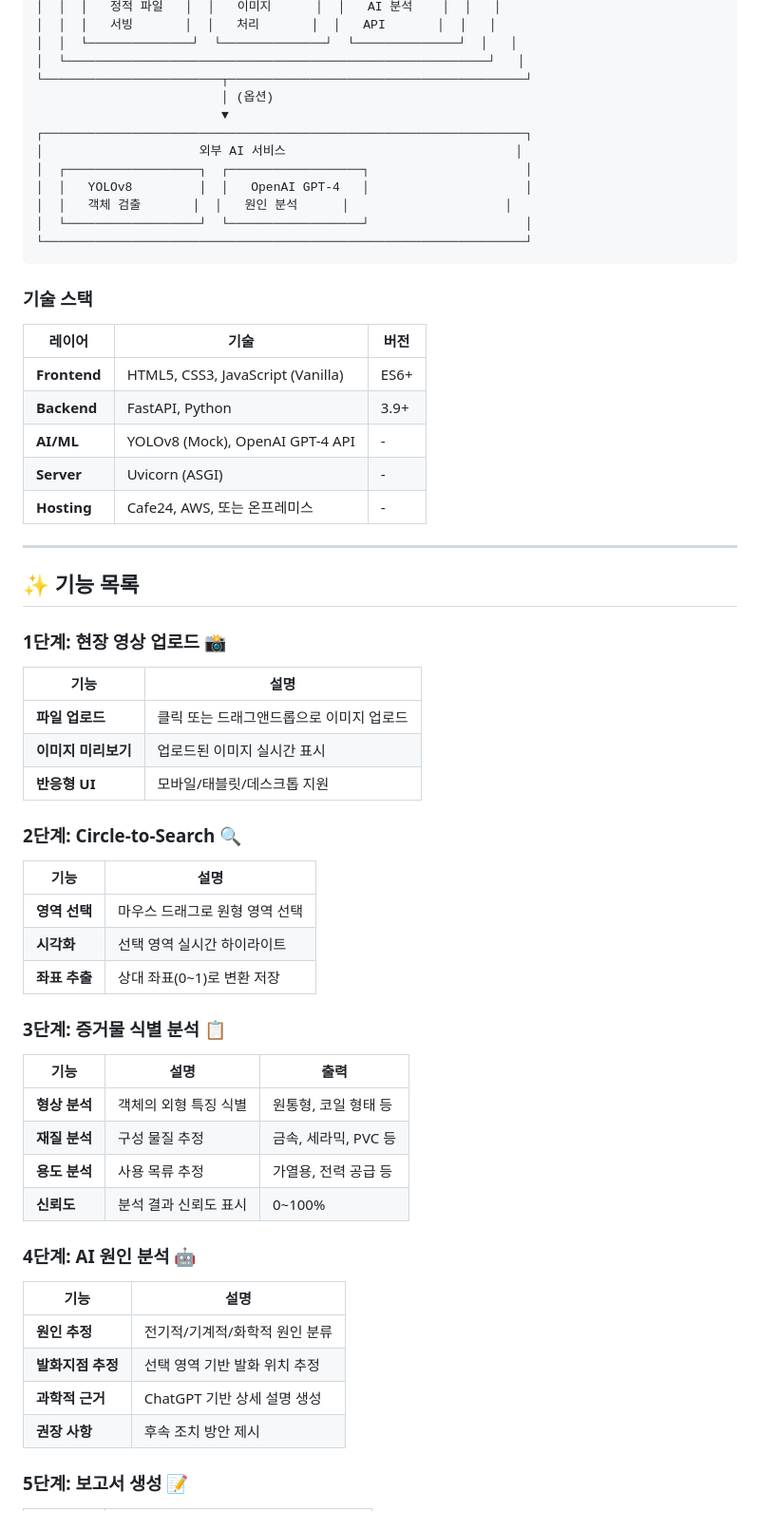
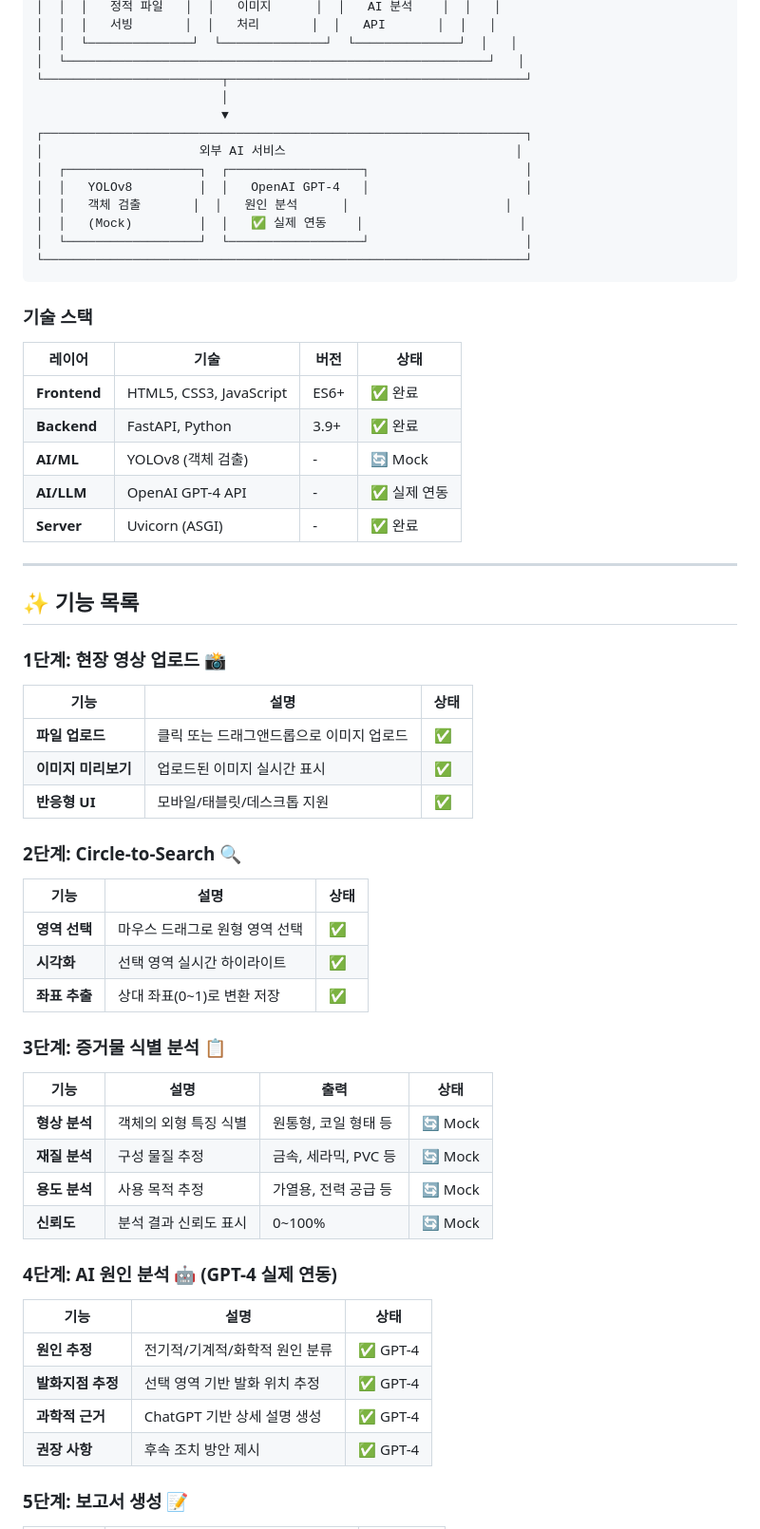
Before and after one commit to choikb/fire-investigation-ai, a Markdown page: README.md, the part around one of its changes. Shown at 95% size. Rendered like a GitHub page.

````diff
--- a/README.md
+++ b/README.md
@@ -59,26 +93,27 @@
 │  │  └──────────────┘  └──────────────┘  └──────────────┘  │   │
 │  └─────────────────────────────────────────────────────────┘   │
 └────────────────────────┬────────────────────────────────────────┘
-                         │ (옵션)
+                         │
                          ▼
 ┌─────────────────────────────────────────────────────────────────┐
 │                     외부 AI 서비스                               │
 │  ┌──────────────────┐  ┌──────────────────┐                     │
 │  │   YOLOv8         │  │   OpenAI GPT-4   │                     │
 │  │   객체 검출       │  │   원인 분석      │                     │
+│  │   (Mock)         │  │   ✅ 실제 연동    │                     │
 │  └──────────────────┘  └──────────────────┘                     │
 └─────────────────────────────────────────────────────────────────┘
 ```
 
 ### 기술 스택
 
-| 레이어 | 기술 | 버전 |
-|--------|------|------|
-| **Frontend** | HTML5, CSS3, JavaScript (Vanilla) | ES6+ |
-| **Backend** | FastAPI, Python | 3.9+ |
-| **AI/ML** | YOLOv8 (Mock), OpenAI GPT-4 API | - |
-| **Server** | Uvicorn (ASGI) | - |
-| **Hosting** | Cafe24, AWS, 또는 온프레미스 | - |
+| 레이어 | 기술 | 버전 | 상태 |
+|--------|------|------|------|
+| **Frontend** | HTML5, CSS3, JavaScript | ES6+ | ✅ 완료 |
+| **Backend** | FastAPI, Python | 3.9+ | ✅ 완료 |
+| **AI/ML** | YOLOv8 (객체 검출) | - | 🔄 Mock |
+| **AI/LLM** | OpenAI GPT-4 API | - | ✅ 실제 연동 |
+| **Server** | Uvicorn (ASGI) | - | ✅ 완료 |
 
 ---
 
@@ -86,37 +121,37 @@
 
 ### 1단계: 현장 영상 업로드 📸
 
-| 기능 | 설명 |
-|------|------|
-| **파일 업로드** | 클릭 또는 드래그앤드롭으로 이미지 업로드 |
-| **이미지 미리보기** | 업로드된 이미지 실시간 표시 |
-| **반응형 UI** | 모바일/태블릿/데스크톱 지원 |
+| 기능 | 설명 | 상태 |
+|------|------|------|
+| **파일 업로드** | 클릭 또는 드래그앤드롭으로 이미지 업로드 | ✅ |
+| **이미지 미리보기** | 업로드된 이미지 실시간 표시 | ✅ |
+| **반응형 UI** | 모바일/태블릿/데스크톱 지원 | ✅ |
 
 ### 2단계: Circle-to-Search 🔍
 
-| 기능 | 설명 |
-|------|------|
-| **영역 선택** | 마우스 드래그로 원형 영역 선택 |
-| **시각화** | 선택 영역 실시간 하이라이트 |
-| **좌표 추출** | 상대 좌표(0~1)로 변환 저장 |
+| 기능 | 설명 | 상태 |
+|------|------|------|
+| **영역 선택** | 마우스 드래그로 원형 영역 선택 | ✅ |
+| **시각화** | 선택 영역 실시간 하이라이트 | ✅ |
+| **좌표 추출** | 상대 좌표(0~1)로 변환 저장 | ✅ |
 
 ### 3단계: 증거물 식별 분석 📋
 
-| 기능 | 설명 | 출력 |
+| 기능 | 설명 | 출력 | 상태 |
+|------|------|------|------|
+| **형상 분석** | 객체의 외형 특징 식별 | 원통형, 코일 형태 등 | 🔄 Mock |
+| **재질 분석** | 구성 물질 추정 | 금속, 세라믹, PVC 등 | 🔄 Mock |
+| **용도 분석** | 사용 목적 추정 | 가열용, 전력 공급 등 | 🔄 Mock |
+| **신뢰도** | 분석 결과 신뢰도 표시 | 0~100% | 🔄 Mock |
+
+### 4단계: AI 원인 분석 🤖 (GPT-4 실제 연동)
+
+| 기능 | 설명 | 상태 |
 |------|------|------|
-| **형상 분석** | 객체의 외형 특징 식별 | 원통형, 코일 형태 등 |
-| **재질 분석** | 구성 물질 추정 | 금속, 세라믹, PVC 등 |
-| **용도 분석** | 사용 목류 추정 | 가열용, 전력 공급 등 |
-| **신뢰도** | 분석 결과 신뢰도 표시 | 0~100% |
-
-### 4단계: AI 원인 분석 🤖
-
-| 기능 | 설명 |
-|------|------|
-| **원인 추정** | 전기적/기계적/화학적 원인 분류 |
-| **발화지점 추정** | 선택 영역 기반 발화 위치 추정 |
-| **과학적 근거** | ChatGPT 기반 상세 설명 생성 |
-| **권장 사항** | 후속 조치 방안 제시 |
+| **원인 추정** | 전기적/기계적/화학적 원인 분류 | ✅ GPT-4 |
+| **발화지점 추정** | 선택 영역 기반 발화 위치 추정 | ✅ GPT-4 |
+| **과학적 근거** | ChatGPT 기반 상세 설명 생성 | ✅ GPT-4 |
+| **권장 사항** | 후속 조치 방안 제시 | ✅ GPT-4 |
 
 ### 5단계: 보고서 생성 📝
 
````
Also changed, not shown: other parts of README.md (+90 -195 lines), docs/screenshots/screenshot_main.png (added).
